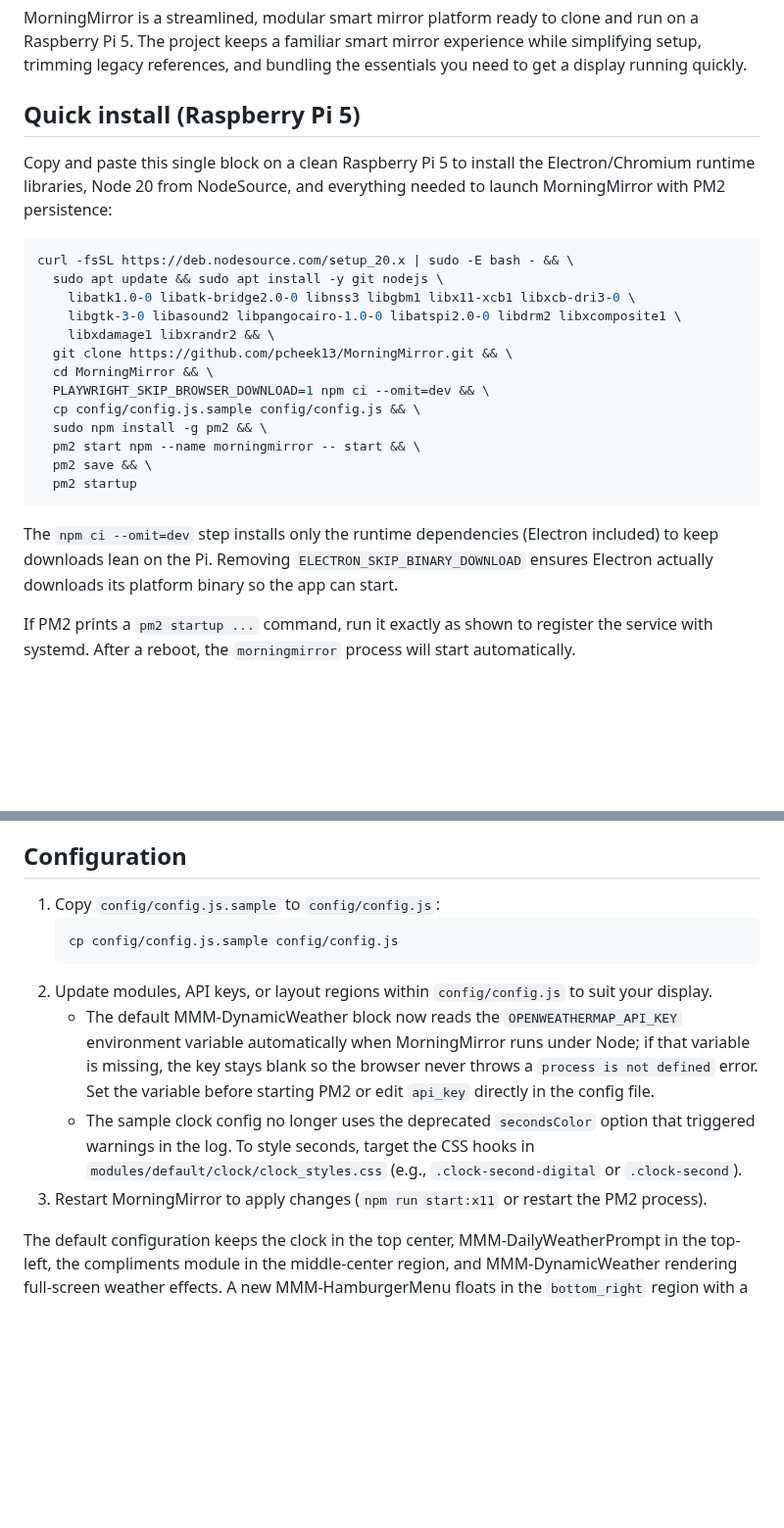
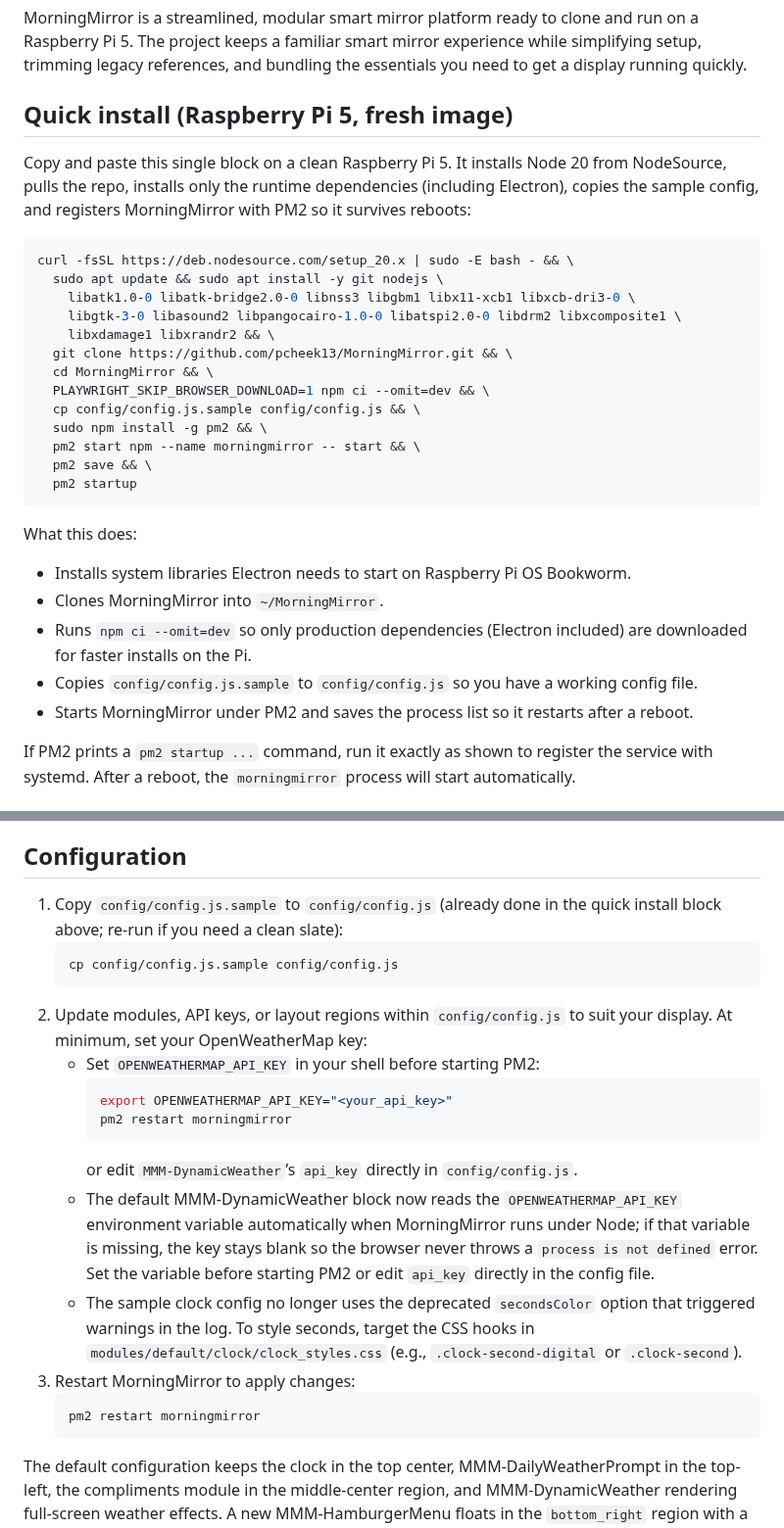
Before and after one commit to pcheek13/MorningMirror, a Markdown page: README.md, 2 parts joined by grey strips. Shown at 98% size. Rendered like a GitHub page; blank space fills up the shorter version.

Commit message:
Clarify Raspberry Pi quick install and config steps

````diff
--- a/README.md
+++ b/README.md
@@ -2,8 +2,8 @@
 
 MorningMirror is a streamlined, modular smart mirror platform ready to clone and run on a Raspberry Pi 5. The project keeps a familiar smart mirror experience while simplifying setup, trimming legacy references, and bundling the essentials you need to get a display running quickly.
 
-## Quick install (Raspberry Pi 5)
-Copy and paste this single block on a clean Raspberry Pi 5 to install the Electron/Chromium runtime libraries, Node 20 from NodeSource, and everything needed to launch MorningMirror with PM2 persistence:
+## Quick install (Raspberry Pi 5, fresh image)
+Copy and paste this single block on a clean Raspberry Pi 5. It installs Node 20 from NodeSource, pulls the repo, installs only the runtime dependencies (including Electron), copies the sample config, and registers MorningMirror with PM2 so it survives reboots:
 
 ```bash
 curl -fsSL https://deb.nodesource.com/setup_20.x | sudo -E bash - && \
@@ -21,7 +21,12 @@ curl -fsSL https://deb.nodesource.com/setup_20.x | sudo -E bash - && \
   pm2 startup
 ```
 
-The `npm ci --omit=dev` step installs only the runtime dependencies (Electron included) to keep downloads lean on the Pi. Removing `ELECTRON_SKIP_BINARY_DOWNLOAD` ensures Electron actually downloads its platform binary so the app can start.
+What this does:
+- Installs system libraries Electron needs to start on Raspberry Pi OS Bookworm.
+- Clones MorningMirror into `~/MorningMirror`.
+- Runs `npm ci --omit=dev` so only production dependencies (Electron included) are downloaded for faster installs on the Pi.
+- Copies `config/config.js.sample` to `config/config.js` so you have a working config file.
+- Starts MorningMirror under PM2 and saves the process list so it restarts after a reboot.
 
 If PM2 prints a `pm2 startup ...` command, run it exactly as shown to register the service with systemd. After a reboot, the `morningmirror` process will start automatically.
 
@@ -78,14 +83,23 @@ MorningMirror ships with a curated set of node modules to mirror the original ex
 - Quality tooling: ESLint, Stylelint, Prettier, Markdownlint, CSpell, Jest, Playwright
 
 ## Configuration
-1. Copy `config/config.js.sample` to `config/config.js`:
+1. Copy `config/config.js.sample` to `config/config.js` (already done in the quick install block above; re-run if you need a clean slate):
    ```bash
    cp config/config.js.sample config/config.js
    ```
-2. Update modules, API keys, or layout regions within `config/config.js` to suit your display.
+2. Update modules, API keys, or layout regions within `config/config.js` to suit your display. At minimum, set your OpenWeatherMap key:
+   - Set `OPENWEATHERMAP_API_KEY` in your shell before starting PM2:
+     ```bash
+     export OPENWEATHERMAP_API_KEY="<your_api_key>"
+     pm2 restart morningmirror
+     ```
+     or edit `MMM-DynamicWeather`’s `api_key` directly in `config/config.js`.
    - The default MMM-DynamicWeather block now reads the `OPENWEATHERMAP_API_KEY` environment variable automatically when MorningMirror runs under Node; if that variable is missing, the key stays blank so the browser never throws a `process is not defined` error. Set the variable before starting PM2 or edit `api_key` directly in the config file.
    - The sample clock config no longer uses the deprecated `secondsColor` option that triggered warnings in the log. To style seconds, target the CSS hooks in `modules/default/clock/clock_styles.css` (e.g., `.clock-second-digital` or `.clock-second`).
-3. Restart MorningMirror to apply changes (`npm run start:x11` or restart the PM2 process).
+3. Restart MorningMirror to apply changes:
+   ```bash
+   pm2 restart morningmirror
+   ```
 
 The default configuration keeps the clock in the top center, MMM-DailyWeatherPrompt in the top-left, the compliments module in the middle-center region, and MMM-DynamicWeather rendering full-screen weather effects. A new MMM-HamburgerMenu floats in the `bottom_right` region with a three-line toggle that opens a compact panel for touch-friendly controls (including the Wi‑Fi indicator and credential update form). Set your OpenWeatherMap API key in `MMM-DynamicWeather` and optionally prefill `location` for `MMM-DailyWeatherPrompt` if you do not want the on-screen prompt.
 
````
